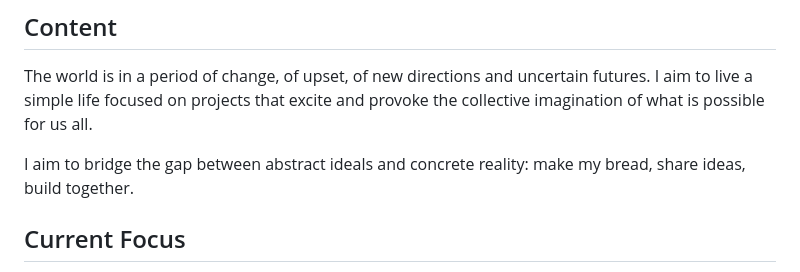
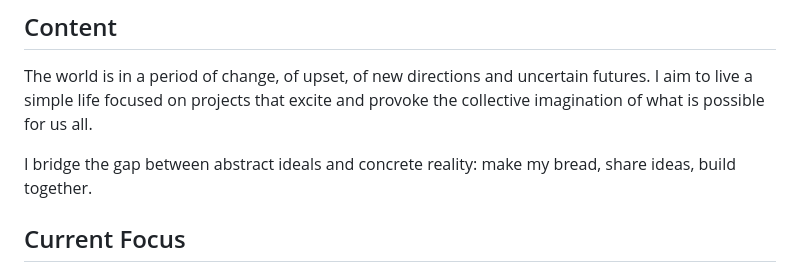
Before and after one commit to GuerdonL/personal-website, a Markdown page: content.md, the part around the change. GitHub-like rendering.

Commit message:
reduced usage of the word aim by 50%

```diff
--- a/content.md
+++ b/content.md
@@ -33,7 +33,7 @@ We have art in order not to die of the truth.
 
 The world is in a period of change, of upset, of new directions and uncertain futures. I aim to live a simple life focused on projects that excite and provoke the collective imagination of what is possible for us all.
 
-I aim to bridge the gap between abstract ideals and concrete reality: make my bread, share ideas, build together.
+I bridge the gap between abstract ideals and concrete reality: make my bread, share ideas, build together.
 
 ## Current Focus
 
```
